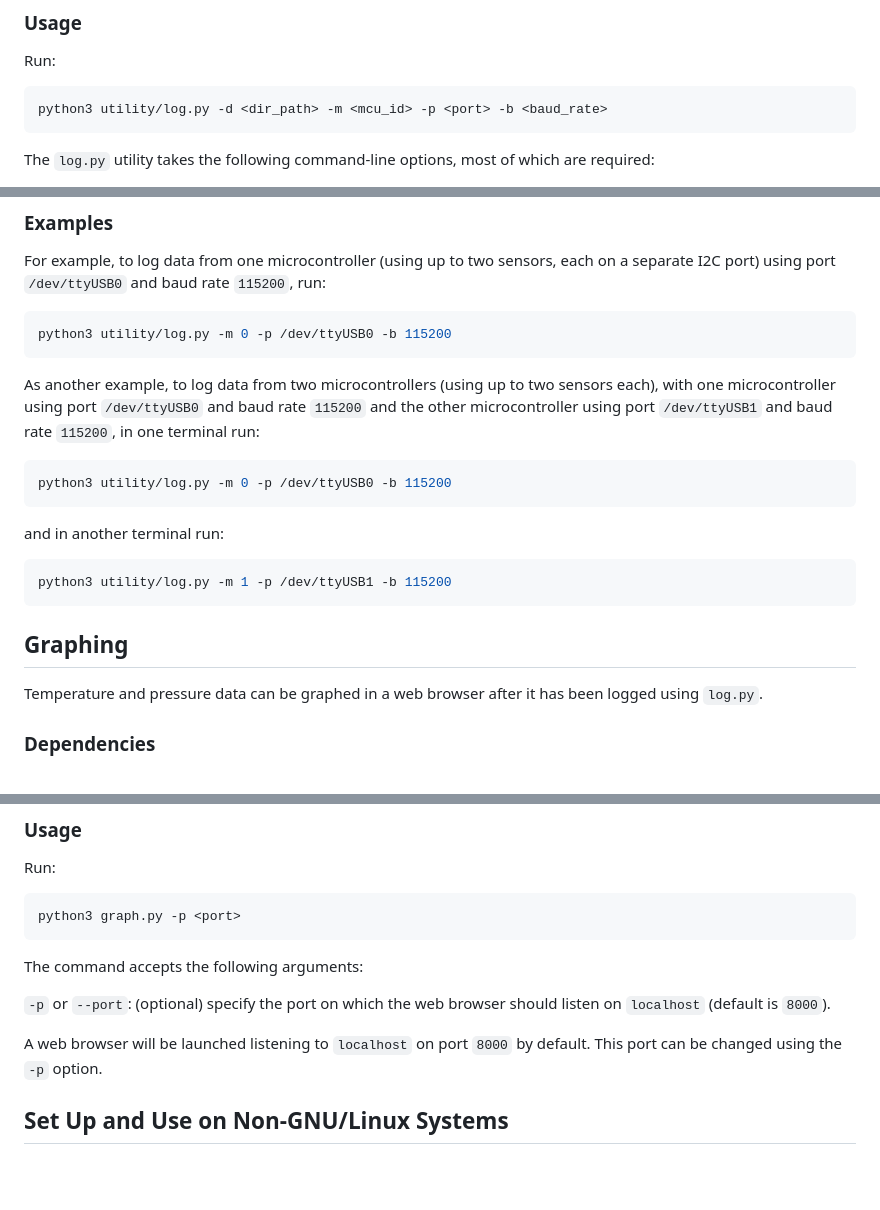
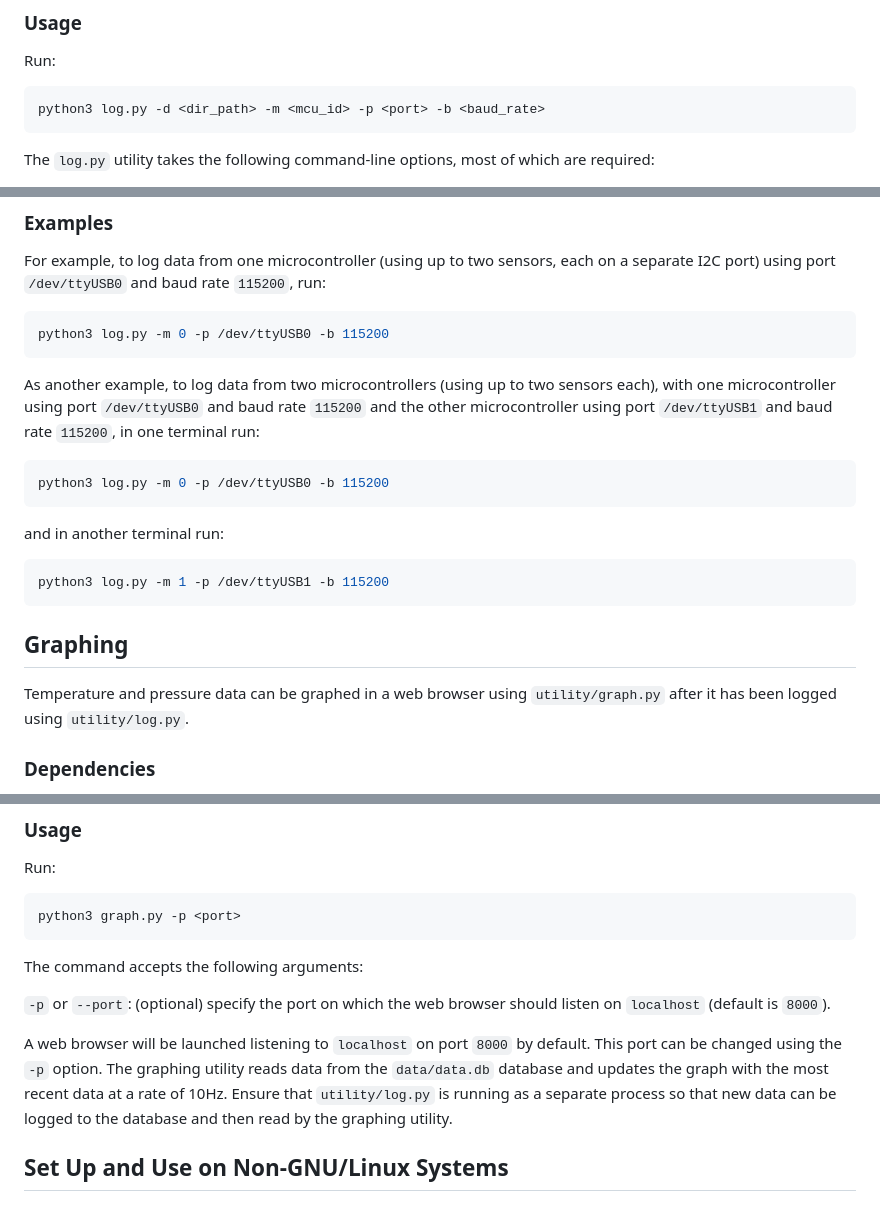
Before and after one commit to JimmyVanHout/temperature_pressure_sensor, a Markdown page: README.md, 3 parts joined by grey strips. GitHub-like rendering; blank space fills up the shorter version.

````diff
--- a/README.md
+++ b/README.md
@@ -180,7 +180,7 @@ pip install -r requirements.txt
 Run:
 
 ```bash
-python3 utility/log.py -d <dir_path> -m <mcu_id> -p <port> -b <baud_rate>
+python3 log.py -d <dir_path> -m <mcu_id> -p <port> -b <baud_rate>
 ```
 
 The `log.py` utility takes the following command-line options, most of which are required:
@@ -202,24 +202,24 @@ The CSV file will be named `data_mcu_id_<mcu_id>.csv` for each microcontroller i
 For example, to log data from one microcontroller (using up to two sensors, each on a separate I2C port) using port `/dev/ttyUSB0` and baud rate `115200`, run:
 
 ```bash
-python3 utility/log.py -m 0 -p /dev/ttyUSB0 -b 115200
+python3 log.py -m 0 -p /dev/ttyUSB0 -b 115200
 ```
 
 As another example, to log data from two microcontrollers (using up to two sensors each), with one microcontroller using port `/dev/ttyUSB0` and baud rate `115200` and the other microcontroller using port `/dev/ttyUSB1` and baud rate `115200`, in one terminal run:
 
 ```bash
-python3 utility/log.py -m 0 -p /dev/ttyUSB0 -b 115200
+python3 log.py -m 0 -p /dev/ttyUSB0 -b 115200
 ```
 
 and in another terminal run:
 
 ```bash
-python3 utility/log.py -m 1 -p /dev/ttyUSB1 -b 115200
+python3 log.py -m 1 -p /dev/ttyUSB1 -b 115200
 ```
 
 ## Graphing
 
-Temperature and pressure data can be graphed in a web browser after it has been logged using `log.py`.
+Temperature and pressure data can be graphed in a web browser using `utility/graph.py` after it has been logged using `utility/log.py`.
 
 ### Dependencies
 
@@ -244,7 +244,7 @@ The command accepts the following arguments:
 
 `-p` or `--port`: (optional) specify the port on which the web browser should listen on `localhost` (default is `8000`).
 
-A web browser will be launched listening to `localhost` on port `8000` by default. This port can be changed using the `-p` option.
+A web browser will be launched listening to `localhost` on port `8000` by default. This port can be changed using the `-p` option. The graphing utility reads data from the `data/data.db` database and updates the graph with the most recent data at a rate of 10Hz. Ensure that `utility/log.py` is running as a separate process so that new data can be logged to the database and then read by the graphing utility.
 
 ## Set Up and Use on Non-GNU/Linux Systems
 
````
